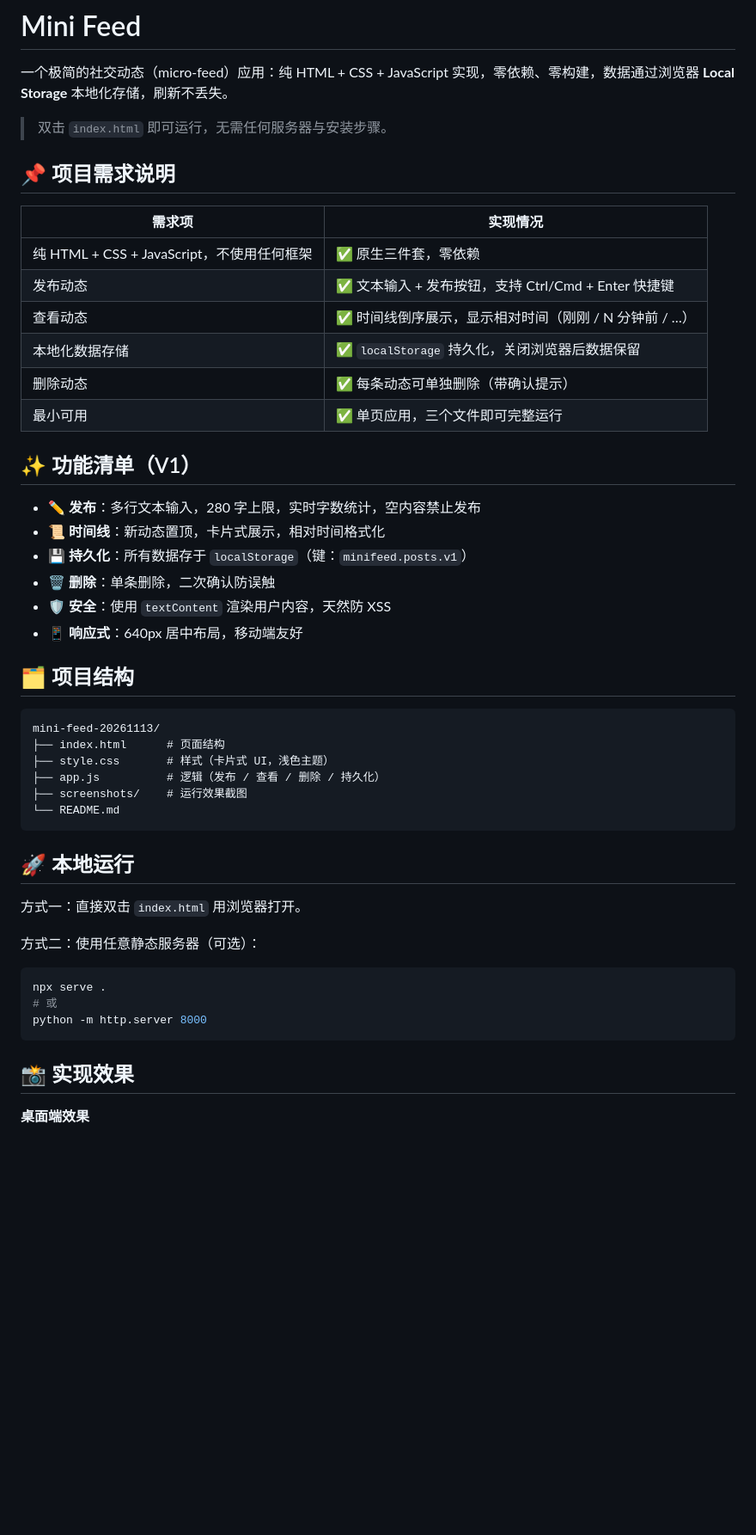
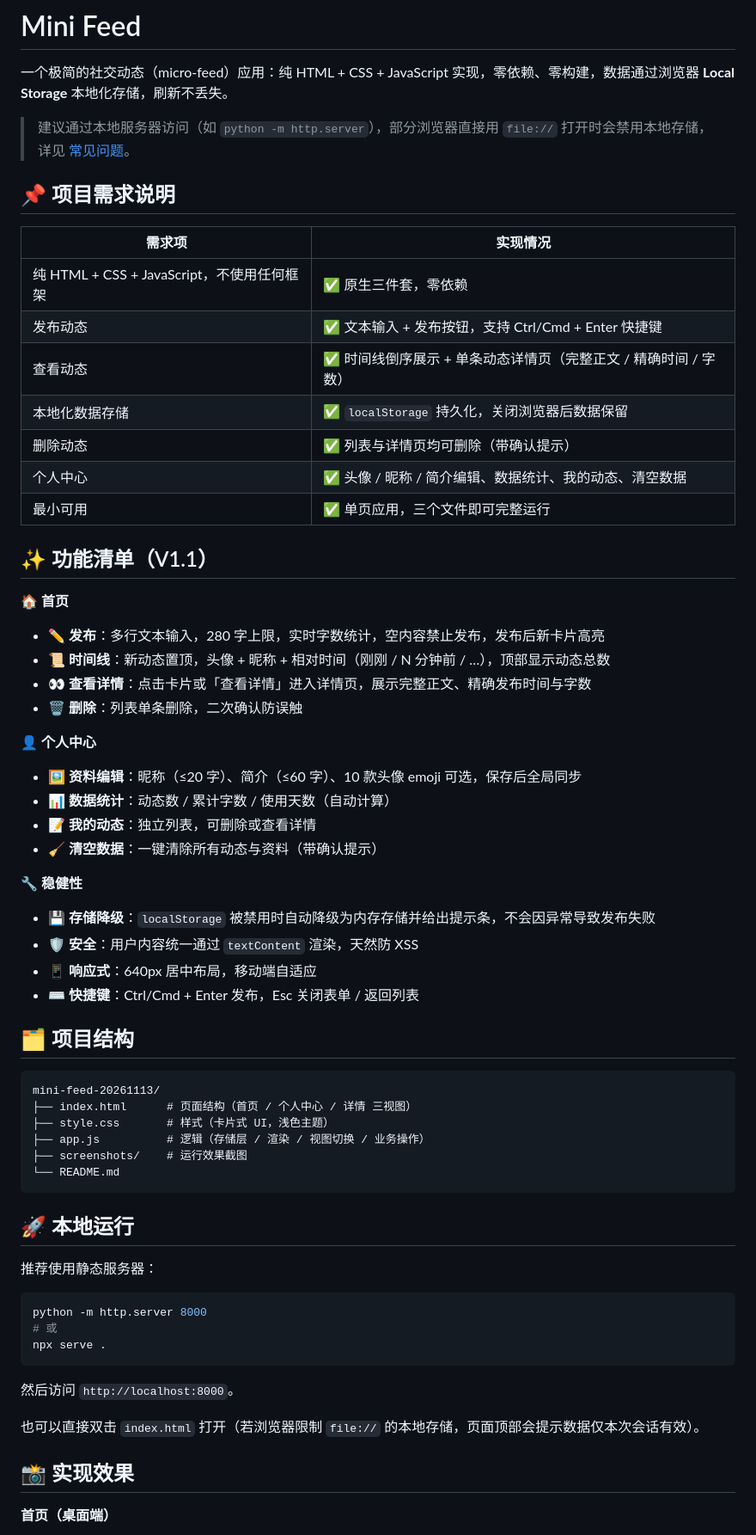
Before and after one commit to WRating/mini-feed-20261113, a Markdown page: README.md, the part around one of its changes. Shown at 86% size. Rendered like a GitHub page; blank space fills up the shorter version.

````diff
--- a/README.md
+++ b/README.md
@@ -2,7 +2,7 @@
 
 一个极简的社交动态（micro-feed）应用：纯 HTML + CSS + JavaScript 实现，零依赖、零构建，数据通过浏览器 **Local Storage** 本地化存储，刷新不丢失。
 
-> 双击 `index.html` 即可运行，无需任何服务器与安装步骤。
+> 建议通过本地服务器访问（如 `python -m http.server`），部分浏览器直接用 `file://` 打开时会禁用本地存储，详见 [常见问题](#-常见问题)。
 
 ## 📌 项目需求说明
 
@@ -10,44 +10,58 @@
 | --- | --- |
 | 纯 HTML + CSS + JavaScript，不使用任何框架 | ✅ 原生三件套，零依赖 |
 | 发布动态 | ✅ 文本输入 + 发布按钮，支持 Ctrl/Cmd + Enter 快捷键 |
-| 查看动态 | ✅ 时间线倒序展示，显示相对时间（刚刚 / N 分钟前 / …） |
+| 查看动态 | ✅ 时间线倒序展示 + 单条动态详情页（完整正文 / 精确时间 / 字数） |
 | 本地化数据存储 | ✅ `localStorage` 持久化，关闭浏览器后数据保留 |
-| 删除动态 | ✅ 每条动态可单独删除（带确认提示） |
+| 删除动态 | ✅ 列表与详情页均可删除（带确认提示） |
+| 个人中心 | ✅ 头像 / 昵称 / 简介编辑、数据统计、我的动态、清空数据 |
 | 最小可用 | ✅ 单页应用，三个文件即可完整运行 |
 
-## ✨ 功能清单（V1）
+## ✨ 功能清单（V1.1）
 
-- ✏️ **发布**：多行文本输入，280 字上限，实时字数统计，空内容禁止发布
-- 📜 **时间线**：新动态置顶，卡片式展示，相对时间格式化
-- 💾 **持久化**：所有数据存于 `localStorage`（键：`minifeed.posts.v1`）
-- 🗑️ **删除**：单条删除，二次确认防误触
-- 🛡️ **安全**：使用 `textContent` 渲染用户内容，天然防 XSS
-- 📱 **响应式**：640px 居中布局，移动端友好
+**🏠 首页**
+- ✏️ **发布**：多行文本输入，280 字上限，实时字数统计，空内容禁止发布，发布后新卡片高亮
+- 📜 **时间线**：新动态置顶，头像 + 昵称 + 相对时间（刚刚 / N 分钟前 / …），顶部显示动态总数
+- 👀 **查看详情**：点击卡片或「查看详情」进入详情页，展示完整正文、精确发布时间与字数
+- 🗑️ **删除**：列表单条删除，二次确认防误触
+
+**👤 个人中心**
+- 🖼️ **资料编辑**：昵称（≤20 字）、简介（≤60 字）、10 款头像 emoji 可选，保存后全局同步
+- 📊 **数据统计**：动态数 / 累计字数 / 使用天数（自动计算）
+- 📝 **我的动态**：独立列表，可删除或查看详情
+- 🧹 **清空数据**：一键清除所有动态与资料（带确认提示）
+
+**🔧 稳健性**
+- 💾 **存储降级**：`localStorage` 被禁用时自动降级为内存存储并给出提示条，不会因异常导致发布失败
+- 🛡️ **安全**：用户内容统一通过 `textContent` 渲染，天然防 XSS
+- 📱 **响应式**：640px 居中布局，移动端自适应
+- ⌨️ **快捷键**：Ctrl/Cmd + Enter 发布，Esc 关闭表单 / 返回列表
 
 ## 🗂️ 项目结构
 
 ```
 mini-feed-20261113/
-├── index.html      # 页面结构
+├── index.html      # 页面结构（首页 / 个人中心 / 详情 三视图）
 ├── style.css       # 样式（卡片式 UI，浅色主题）
-├── app.js          # 逻辑（发布 / 查看 / 删除 / 持久化）
+├── app.js          # 逻辑（存储层 / 渲染 / 视图切换 / 业务操作）
 ├── screenshots/    # 运行效果截图
 └── README.md
 ```
 
 ## 🚀 本地运行
 
-方式一：直接双击 `index.html` 用浏览器打开。
-
-方式二：使用任意静态服务器（可选）：
+推荐使用静态服务器：
 
 ```bash
+python -m http.server 8000
+# 或
 npx serve .
-# 或
-python -m http.server 8000
 ```
+
+然后访问 `http://localhost:8000`。
+
+也可以直接双击 `index.html` 打开（若浏览器限制 `file://` 的本地存储，页面顶部会提示数据仅本次会话有效）。
 
 ## 📸 实现效果
 
-**桌面端效果**
+**首页（桌面端）**
 
````
Also changed, not shown: other parts of README.md (+25 -4 lines), screenshots/desktop.png, screenshots/detail.png (added), screenshots/mobile.png, screenshots/profile.png (added).
